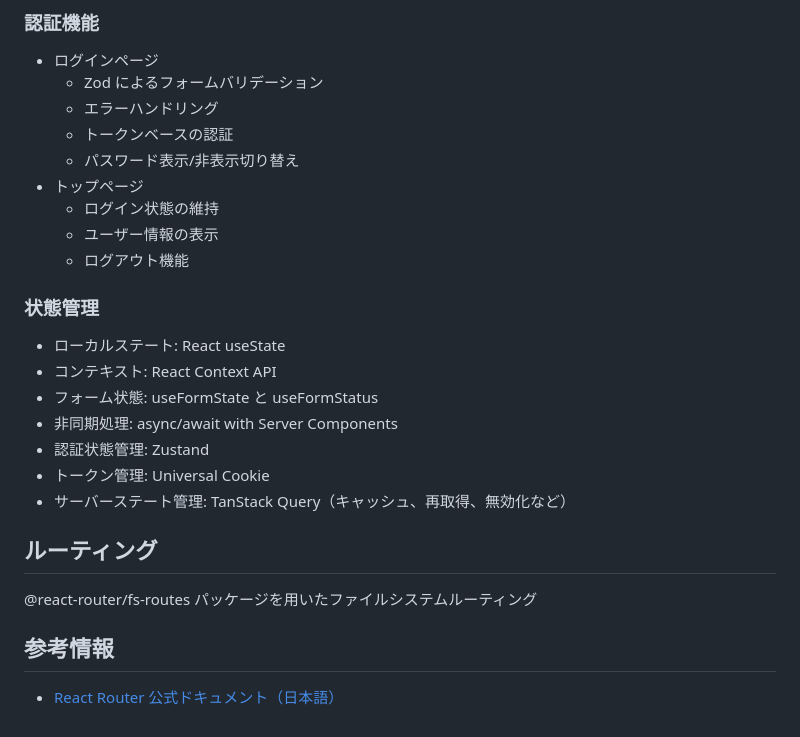
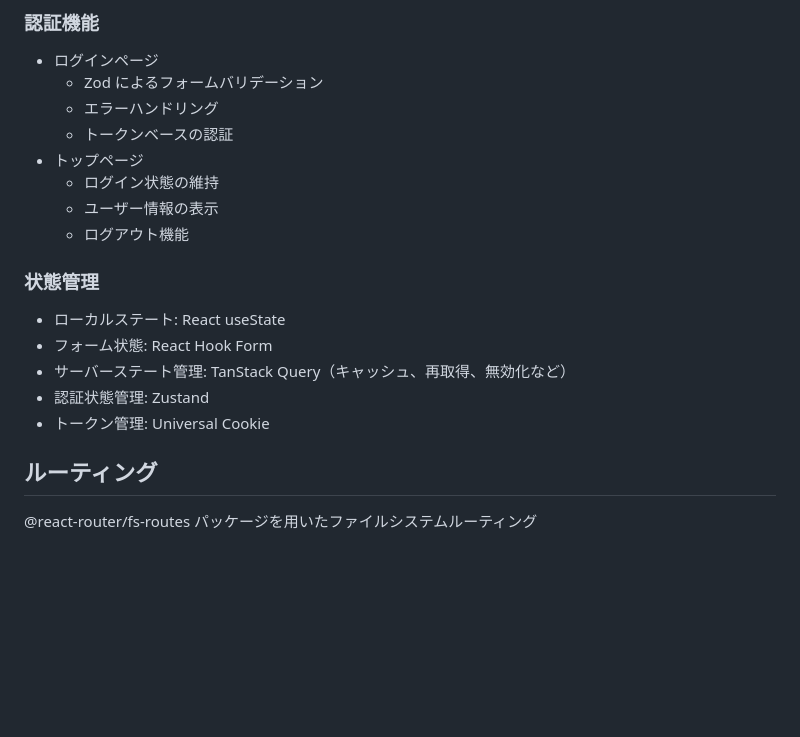
Before and after one commit to masuim/react-typescript-auth, a Markdown page: README.md, the part around the change. Drawn GitHub-style; blank space fills up the shorter version.

Commit message:
chore: README 更新

```diff
--- a/README.md
+++ b/README.md
@@ -69,7 +69,6 @@
   - Zod によるフォームバリデーション
   - エラーハンドリング
   - トークンベースの認証
-  - パスワード表示/非表示切り替え
 - トップページ
   - ログイン状態の維持
   - ユーザー情報の表示
@@ -78,17 +77,11 @@
 ### 状態管理
 
 - ローカルステート: React useState
-- コンテキスト: React Context API
-- フォーム状態: useFormState と useFormStatus
-- 非同期処理: async/await with Server Components
+- フォーム状態: React Hook Form
+- サーバーステート管理: TanStack Query（キャッシュ、再取得、無効化など）
 - 認証状態管理: Zustand
 - トークン管理: Universal Cookie
-- サーバーステート管理: TanStack Query（キャッシュ、再取得、無効化など）
 
 ## ルーティング
 
 @react-router/fs-routes パッケージを用いたファイルシステムルーティング
-
-## 参考情報
-
-- [React Router 公式ドキュメント（日本語）](https://react-router-docs-ja.techtalk.jp/)
```
